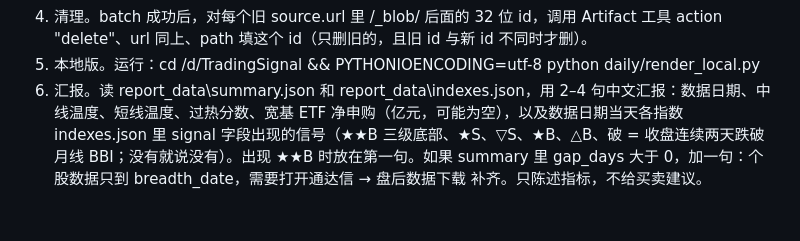
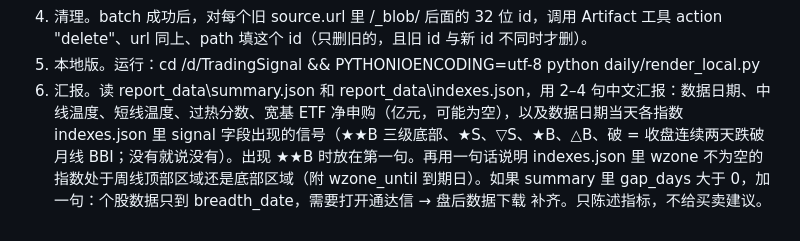
Before and after one commit to tansent/TradingSignal, a Markdown page: docs/定时任务说明.md, the part around the change. Rendered like a GitHub page.

Commit message:
说明文档：日报里的周线区域；同步定时任务指令
Co-Authored-By: Claude Opus 5.5 <noreply@anthropic.com>

```diff
--- a/docs/定时任务说明.md
+++ b/docs/定时任务说明.md
@@ -29,4 +29,4 @@
    如果提示版本冲突，重新 get 后再做一次。
 4. 清理。batch 成功后，对每个旧 source.url 里 /_blob/ 后面的 32 位 id，调用 Artifact 工具 action "delete"、url 同上、path 填这个 id（只删旧的，且旧 id 与新 id 不同时才删）。
 5. 本地版。运行：cd /d/TradingSignal && PYTHONIOENCODING=utf-8 python daily/render_local.py
-6. 汇报。读 report_data\summary.json 和 report_data\indexes.json，用 2–4 句中文汇报：数据日期、中线温度、短线温度、过热分数、宽基 ETF 净申购（亿元，可能为空），以及数据日期当天各指数 indexes.json 里 signal 字段出现的信号（★★B 三级底部、★S、▽S、★B、△B、破 = 收盘连续两天跌破月线 BBI；没有就说没有）。出现 ★★B 时放在第一句。如果 summary 里 gap_days 大于 0，加一句：个股数据只到 breadth_date，需要打开通达信 → 盘后数据下载 补齐。只陈述指标，不给买卖建议。
+6. 汇报。读 report_data\summary.json 和 report_data\indexes.json，用 2–4 句中文汇报：数据日期、中线温度、短线温度、过热分数、宽基 ETF 净申购（亿元，可能为空），以及数据日期当天各指数 indexes.json 里 signal 字段出现的信号（★★B 三级底部、★S、▽S、★B、△B、破 = 收盘连续两天跌破月线 BBI；没有就说没有）。出现 ★★B 时放在第一句。再用一句话说明 indexes.json 里 wzone 不为空的指数处于周线顶部区域还是底部区域（附 wzone_until 到期日）。如果 summary 里 gap_days 大于 0，加一句：个股数据只到 breadth_date，需要打开通达信 → 盘后数据下载 补齐。只陈述指标，不给买卖建议。
```
Also changed, not shown: README.md (+1 -0 lines).
